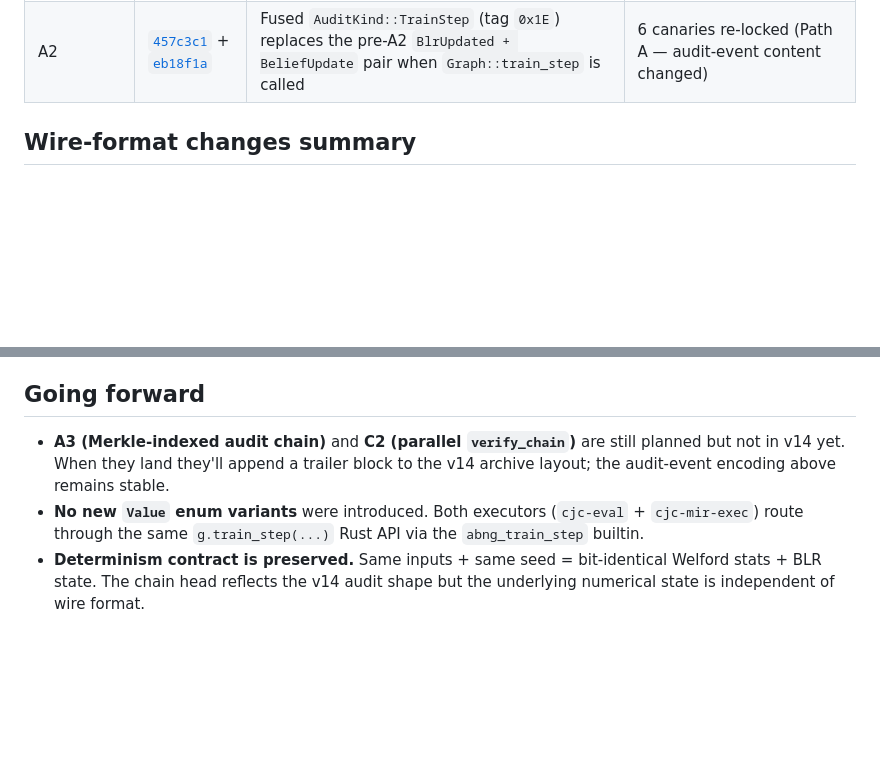
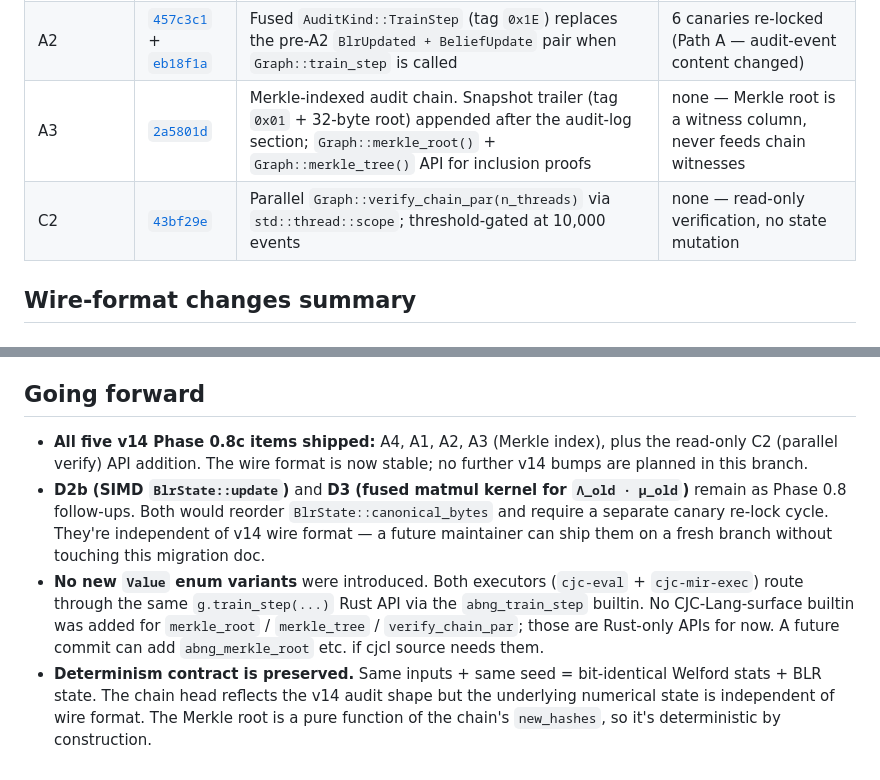
Before and after one commit to AdamEzzat1/CJC, a Markdown page: docs/abng/V14_MIGRATION.md, 2 parts joined by grey strips. Rendered like a GitHub page; blank space fills up the shorter version.

```diff
--- a/docs/abng/V14_MIGRATION.md
+++ b/docs/abng/V14_MIGRATION.md
@@ -15,6 +15,8 @@ the `claude/abng-v14-wire-format` branch:
 | A4 | [`d2ce894`](#) | Sparse `Node48`/`Node256` snapshot encoding (`count u32 + (byte, child_id)×count` replaces dense `index[256] + slots[]`) | none — Path B (encoding-only) |
 | A1 | [`d61a366`](#) | Packed lower-triangular BLR precision (`d(d+1)/2` entries on disk vs `d×d`) | none — Path B (encoding-only; `canonical_bytes` unchanged) |
 | A2 | [`457c3c1`](#) + [`eb18f1a`](#) | Fused `AuditKind::TrainStep` (tag `0x1E`) replaces the pre-A2 `BlrUpdated + BeliefUpdate` pair when `Graph::train_step` is called | 6 canaries re-locked (Path A — audit-event content changed) |
+| A3 | [`2a5801d`](#) | Merkle-indexed audit chain. Snapshot trailer (tag `0x01` + 32-byte root) appended after the audit-log section; `Graph::merkle_root()` + `Graph::merkle_tree()` API for inclusion proofs | none — Merkle root is a witness column, never feeds chain witnesses |
+| C2 | [`43bf29e`](#) | Parallel `Graph::verify_chain_par(n_threads)` via `std::thread::scope`; threshold-gated at 10,000 events | none — read-only verification, no state mutation |
 
 ## Wire-format changes summary
 
@@ -222,14 +289,26 @@ they still fire when callers use the unfused `observe(...)` or
 
 ## Going forward
 
-* **A3 (Merkle-indexed audit chain)** and **C2 (parallel
-  `verify_chain`)** are still planned but not in v14 yet. When
-  they land they'll append a trailer block to the v14 archive
-  layout; the audit-event encoding above remains stable.
+* **All five v14 Phase 0.8c items shipped:** A4, A1, A2, A3
+  (Merkle index), plus the read-only C2 (parallel verify) API
+  addition. The wire format is now stable; no further v14 bumps
+  are planned in this branch.
+* **D2b (SIMD `BlrState::update`)** and **D3 (fused matmul kernel
+  for `Λ_old · μ_old`)** remain as Phase 0.8 follow-ups.
+  Both would reorder `BlrState::canonical_bytes` and require a
+  separate canary re-lock cycle. They're independent of v14 wire
+  format — a future maintainer can ship them on a fresh branch
+  without touching this migration doc.
 * **No new `Value` enum variants** were introduced. Both
   executors (`cjc-eval` + `cjc-mir-exec`) route through the same
   `g.train_step(...)` Rust API via the `abng_train_step` builtin.
+  No CJC-Lang-surface builtin was added for `merkle_root` /
+  `merkle_tree` / `verify_chain_par`; those are Rust-only APIs
+  for now. A future commit can add `abng_merkle_root` etc. if
+  cjcl source needs them.
 * **Determinism contract is preserved.** Same inputs +
   same seed = bit-identical Welford stats + BLR state. The chain
   head reflects the v14 audit shape but the underlying numerical
-  state is independent of wire format.
+  state is independent of wire format. The Merkle root is a pure
+  function of the chain's `new_hashes`, so it's deterministic by
+  construction.
```
Also changed, not shown: other parts of docs/abng/V14_MIGRATION.md (+65 -0 lines).
